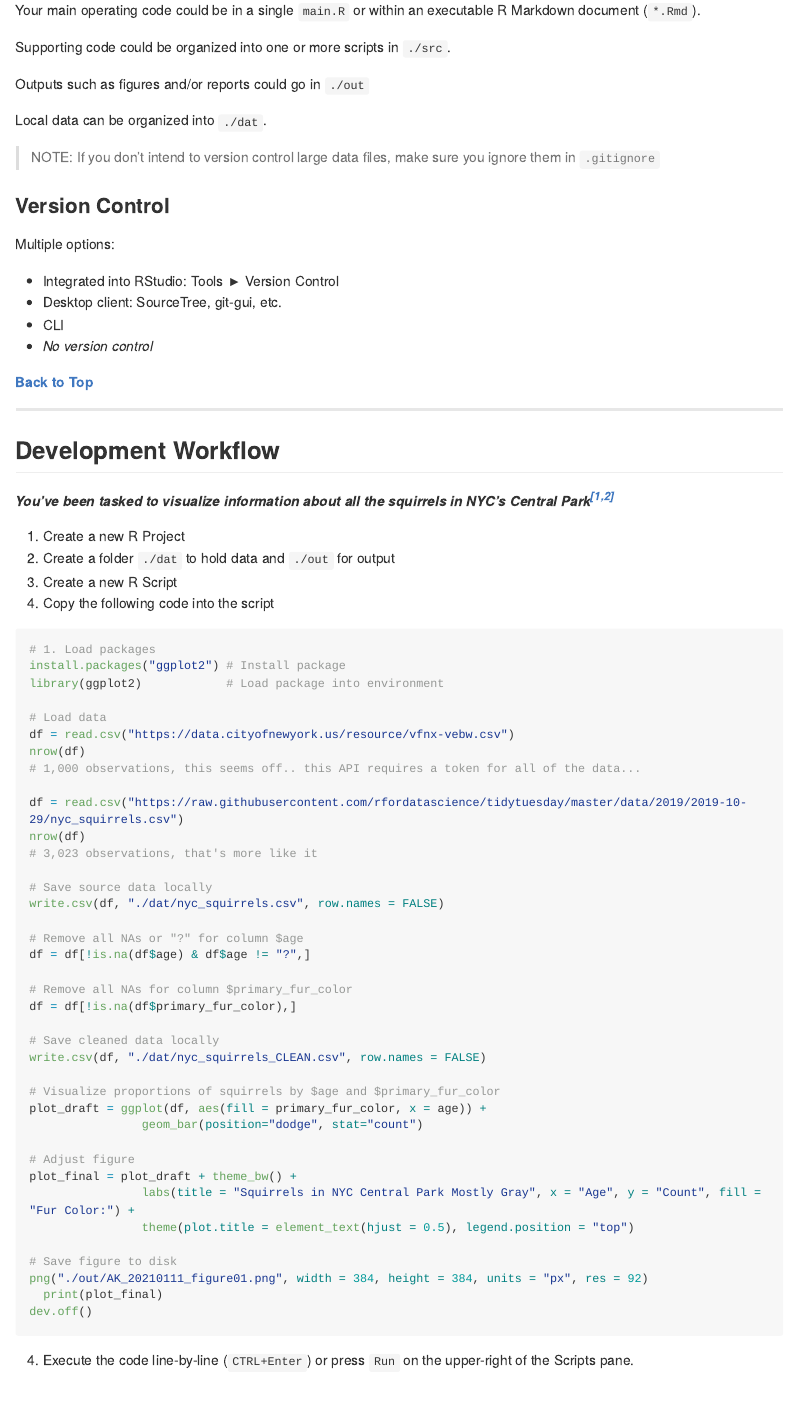
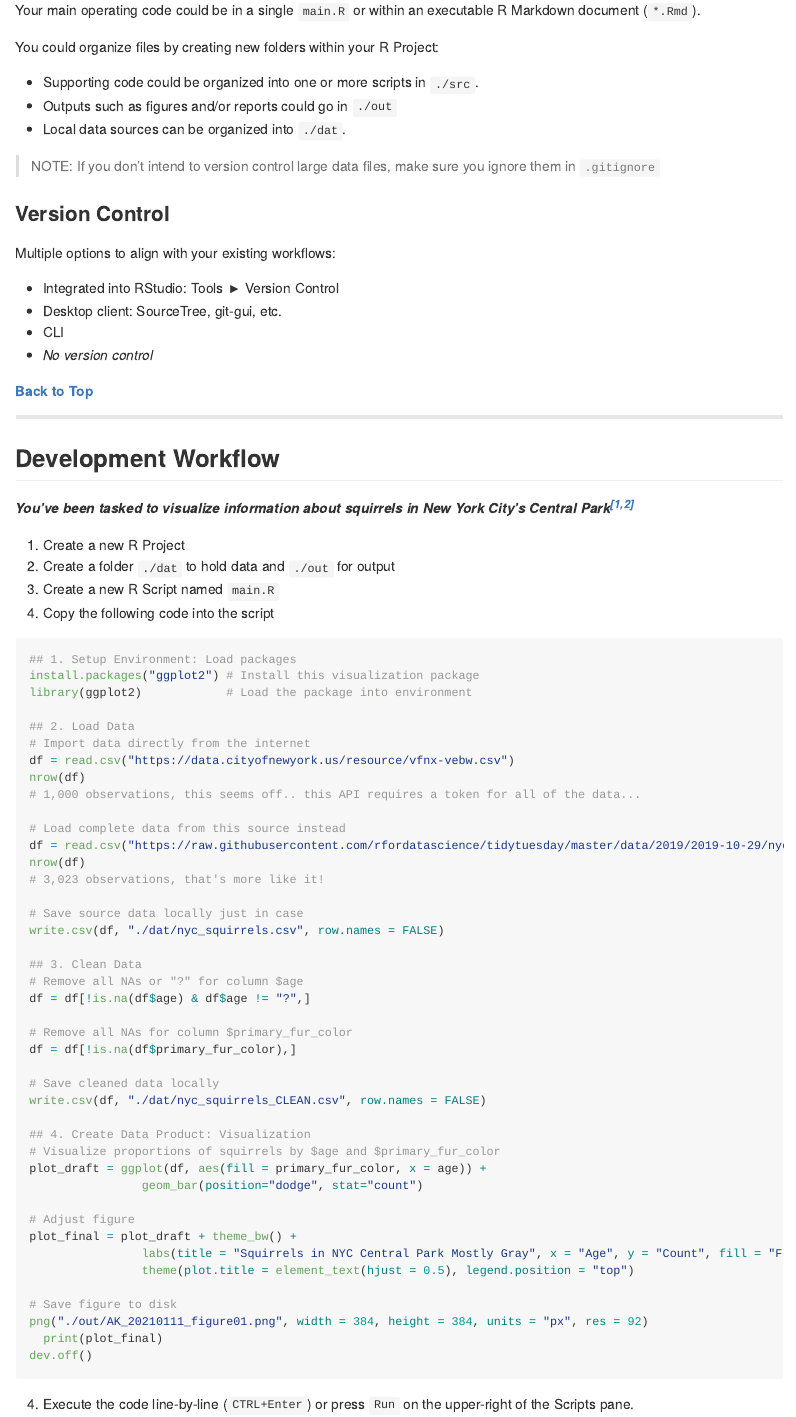
Before and after one commit to atet/r_environment, an R Markdown document (README.Rmd): the page in a window 1100 px wide, from 2890 px down. The pictures show the output file README.md that the author committed with the source, drawn offline in the style of GitHub; long lines of code are wrapped.

Commit message:
Minor edits to README.md.

````diff
--- a/README.Rmd
+++ b/README.Rmd
@@ -99,17 +99,17 @@ Multiple R Projects can be opened simultaneously; each project will have its own
 
 Your main operating code could be in a single `main.R` or within an executable R Markdown document (`*.Rmd`).
 
-Supporting code could be organized into one or more scripts in `./src`.
+You could organize files by creating new folders within your R Project:
 
-Outputs such as figures and/or reports could go in `./out`
-
-Local data can be organized into `./dat`.
+* Supporting code could be organized into one or more scripts in `./src`.
+* Outputs such as figures and/or reports could go in `./out`
+* Local data sources can be organized into `./dat`.
 
 > NOTE: If you don't intend to version control large data files, make sure you ignore them in `.gitignore`
 
 ### Version Control
 
-Multiple options:
+Multiple options to align with your existing workflows:
 
 * Integrated into RStudio: Tools ► Version Control
 * Desktop client: SourceTree, git-gui, etc.
@@ -124,30 +124,33 @@ Multiple options:
 
 ## Development Workflow
 
-**_You've been tasked to visualize information about all the squirrels in NYC's Central Park<sup>[[1,2]](#acknowledgments)</sup>_**
+**_You've been tasked to visualize information about squirrels in New York City's Central Park<sup>[[1,2]](#acknowledgments)</sup>_**
 
 1. Create a new R Project
 2. Create a folder `./dat` to hold data and `./out` for output
-3. Create a new R Script
+3. Create a new R Script named `main.R`
 4. Copy the following code into the script
 
 ```r
-# 1. Load packages
-install.packages("ggplot2") # Install package
-library(ggplot2)            # Load package into environment
+## 1. Setup Environment: Load packages
+install.packages("ggplot2") # Install this visualization package
+library(ggplot2)            # Load the package into environment
 
-# Load data
+## 2. Load Data
+# Import data directly from the internet
 df = read.csv("https://data.cityofnewyork.us/resource/vfnx-vebw.csv")
 nrow(df)
 # 1,000 observations, this seems off.. this API requires a token for all of the data...
 
+# Load complete data from this source instead
 df = read.csv("https://raw.githubusercontent.com/rfordatascience/tidytuesday/master/data/2019/2019-10-29/nyc_squirrels.csv")
 nrow(df)
-# 3,023 observations, that's more like it
+# 3,023 observations, that's more like it!
 
-# Save source data locally
+# Save source data locally just in case
 write.csv(df, "./dat/nyc_squirrels.csv", row.names = FALSE)
 
+## 3. Clean Data
 # Remove all NAs or "?" for column $age
 df = df[!is.na(df$age) & df$age != "?",]
 
@@ -157,6 +160,7 @@ df = df[!is.na(df$primary_fur_color),]
 # Save cleaned data locally
 write.csv(df, "./dat/nyc_squirrels_CLEAN.csv", row.names = FALSE)
 
+## 4. Create Data Product: Visualization
 # Visualize proportions of squirrels by $age and $primary_fur_color
 plot_draft = ggplot(df, aes(fill = primary_fur_color, x = age)) +
                 geom_bar(position="dodge", stat="count")
````
Also changed, not shown: README.md, README.Rmd (4 more changed lines).
